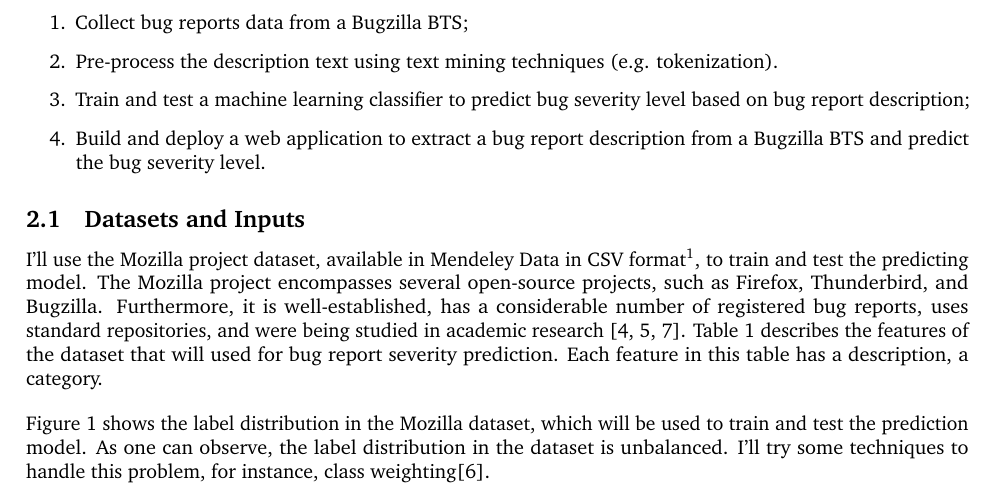
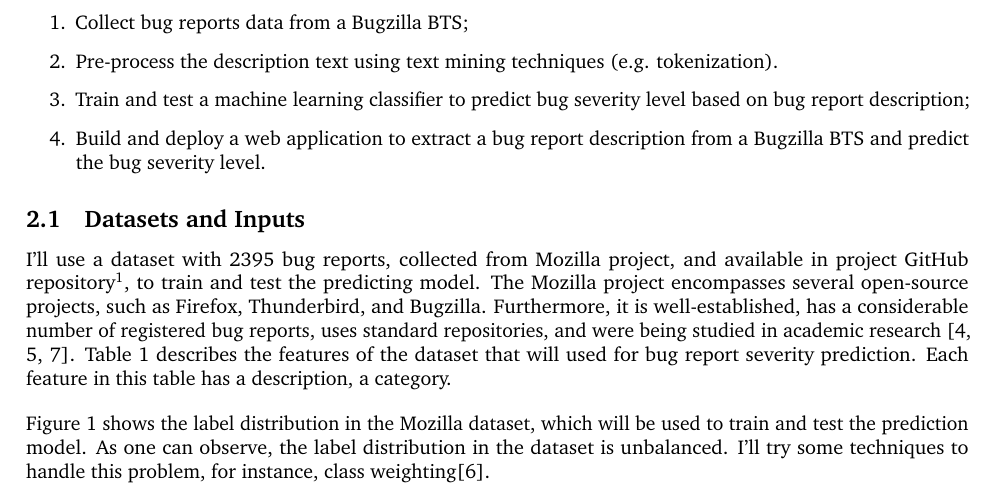
Before and after one commit to gomesluiz/bug-severity-predictor, a LaTeX document (main.tex): part of page 1 of 3, cut so that both start at the same text. Compiled offline with pdfLaTeX.

Commit message:
Updates from Overleaf

```diff
--- a/main.tex
+++ b/main.tex
@@ -88,7 +88,7 @@ The general purpose of my project is to develop an intelligent ML-based web assi
 \end{enumerate}
 %]
 \subsection{Datasets and Inputs}
-I'll use the Mozilla project dataset, available in Mendeley Data in CSV format\footnote{}, to train and test the predicting model. The Mozilla project encompasses several open-source projects, such as Firefox, Thunderbird, and Bugzilla. Furthermore, it is well-established, has a considerable number of registered bug reports, uses standard repositories, and were being studied in academic research~\cite{Lamkanfi:2010, Lamkanfi:2011, Tian:2012}. Table~\ref{tab:features_descriptions} describes the features of the dataset that will used for bug report severity prediction. Each feature in this table has a description, a category.
+I'll use a dataset with 2395 bug reports, collected from Mozilla project, and available in project GitHub repository\footnote{}, to train and test the predicting model. The Mozilla project encompasses several open-source projects, such as Firefox, Thunderbird, and Bugzilla. Furthermore, it is well-established, has a considerable number of registered bug reports, uses standard repositories, and were being studied in academic research~\cite{Lamkanfi:2010, Lamkanfi:2011, Tian:2012}. Table~\ref{tab:features_descriptions} describes the features of the dataset that will used for bug report severity prediction. Each feature in this table has a description, a category.
 
 \begin{table}[ht!]
     \centering
```
